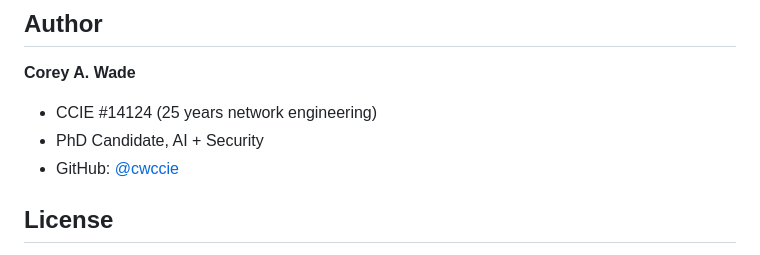
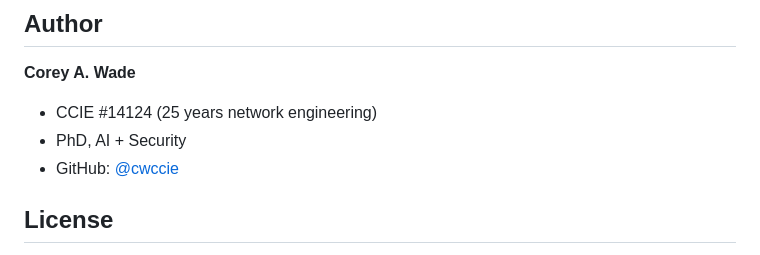
Before and after one commit to cwccie/netgraph, a Markdown page: README.md, the part around the change. GitHub-like rendering.

Commit message:
Update PhD status: degree conferred 2026-07-06 (status wording only)

```diff
--- a/README.md
+++ b/README.md
@@ -254,7 +254,7 @@ docker compose up -d netgraph
 
 **Corey A. Wade**
 - CCIE #14124 (25 years network engineering)
-- PhD Candidate, AI + Security
+- PhD, AI + Security
 - GitHub: [@cwccie](https://github.com/cwccie)
 
 ## License
```
